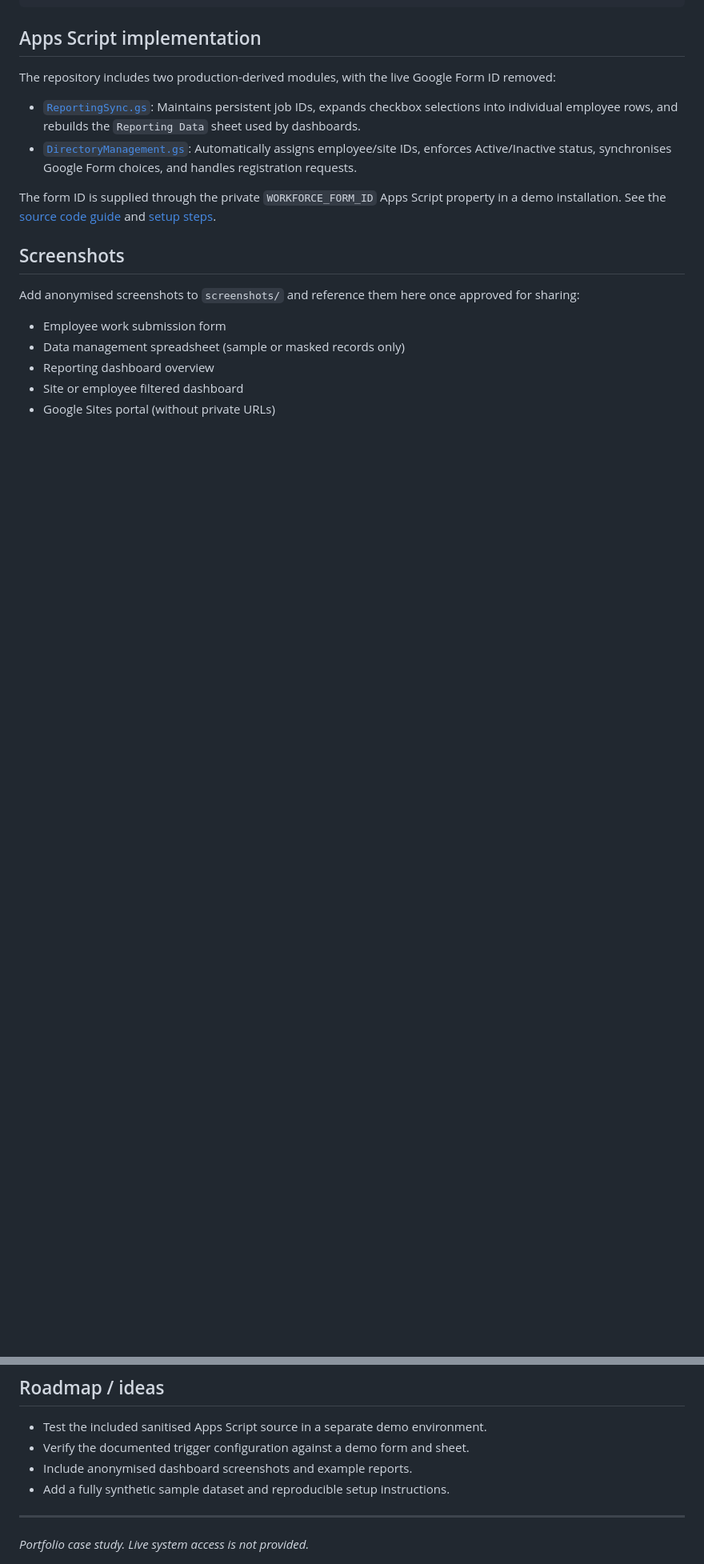
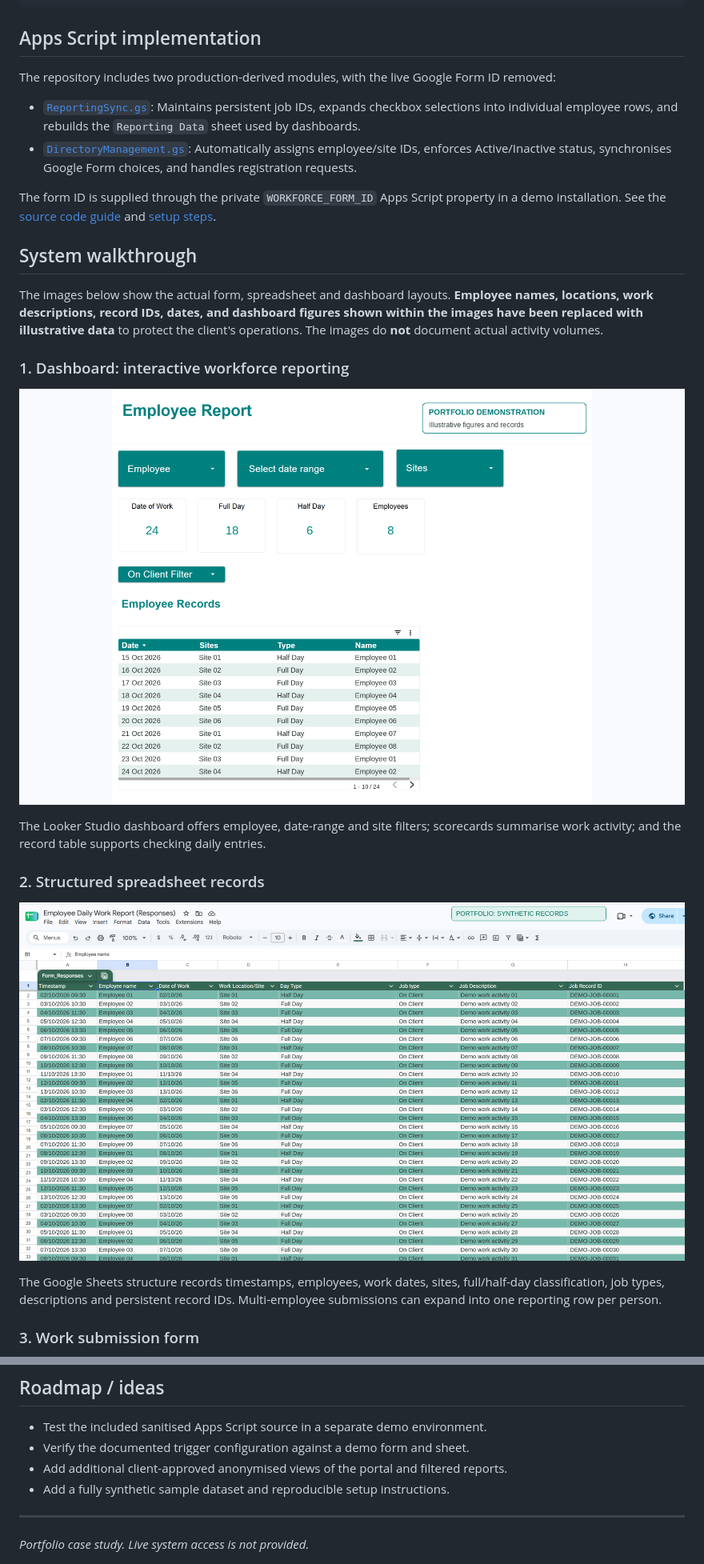
Before and after one commit to mtaha05/workforce-reporting-analytics-system, a Markdown page: README.md, 2 parts joined by grey strips. Shown at 80% size. Rendered like a GitHub page; pictures changed too: screenshots/dashboard-overview.png (added), screenshots/reporting-data-demo.png (added); blank space fills up the shorter version.

```diff
--- a/README.md
+++ b/README.md
@@ -66,12 +66,21 @@ The repository includes two production-derived modules, with the live Google For
 
 The form ID is supplied through the private `WORKFORCE_FORM_ID` Apps Script property in a demo installation. See the [source code guide](docs/code-guide.md) and [setup steps](docs/setup.md).
 
-## Screenshots
+## System walkthrough
 
-Add anonymised screenshots to `screenshots/` and reference them here once approved for sharing:
+The images below show the actual form, spreadsheet and dashboard layouts. **Employee names, locations, work descriptions, record IDs, dates, and dashboard figures shown within the images have been replaced with illustrative data** to protect the client's operations. The images do **not** document actual activity volumes.
 
-- Employee work submission form
-- Data management spreadsheet (sample or masked records only)
-- Reporting dashboard overview
-- Site or employee filtered dashboard
-- Google Sites portal (without private URLs)
+### 1. Dashboard: interactive workforce reporting
+
+![Looker Studio workforce dashboard, with illustrative figures and anonymised records](screenshots/dashboard-overview.png)
+
+The Looker Studio dashboard offers employee, date-range and site filters; scorecards summarise work activity; and the record table supports checking daily entries.
+
+### 2. Structured spreadsheet records
+
+![Google Sheets work records, with synthetic sample entries replacing client data](screenshots/reporting-data-demo.png)
+
+The Google Sheets structure records timestamps, employees, work dates, sites, full/half-day classification, job types, descriptions and persistent record IDs. Multi-employee submissions can expand into one reporting row per person.
+
+### 3. Work submission form
+
@@ -88,7 +102,7 @@ This repository intentionally does not contain client-owned data or private acco
 
 - Test the included sanitised Apps Script source in a separate demo environment.
 - Verify the documented trigger configuration against a demo form and sheet.
-- Include anonymised dashboard screenshots and example reports.
+- Add additional client-approved anonymised views of the portal and filtered reports.
 - Add a fully synthetic sample dataset and reproducible setup instructions.
 
 ---
```
Also changed, not shown: other parts of README.md (+5 -0 lines), screenshots/README.md (+5 -7 lines), screenshots/work-submission-form.png (added).
